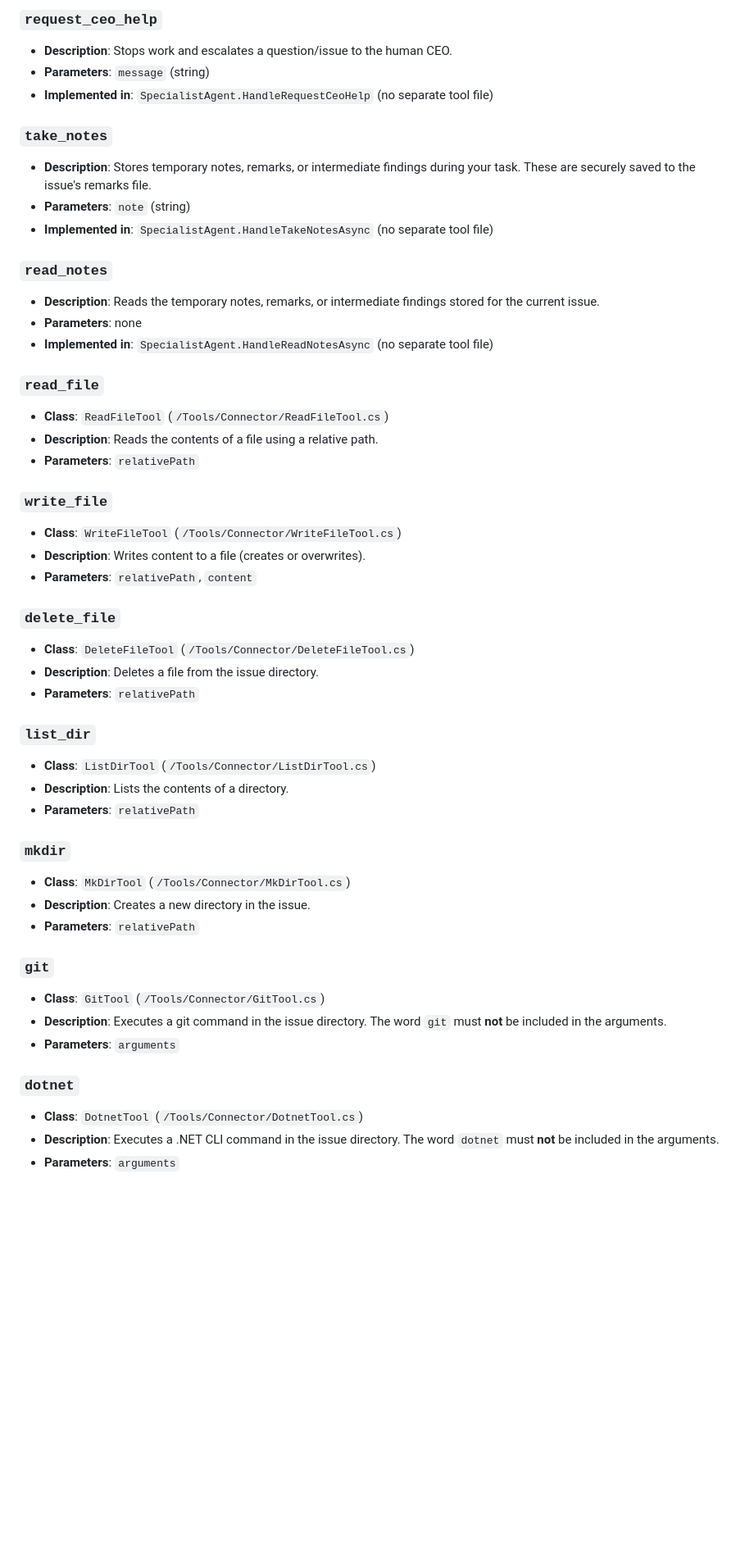
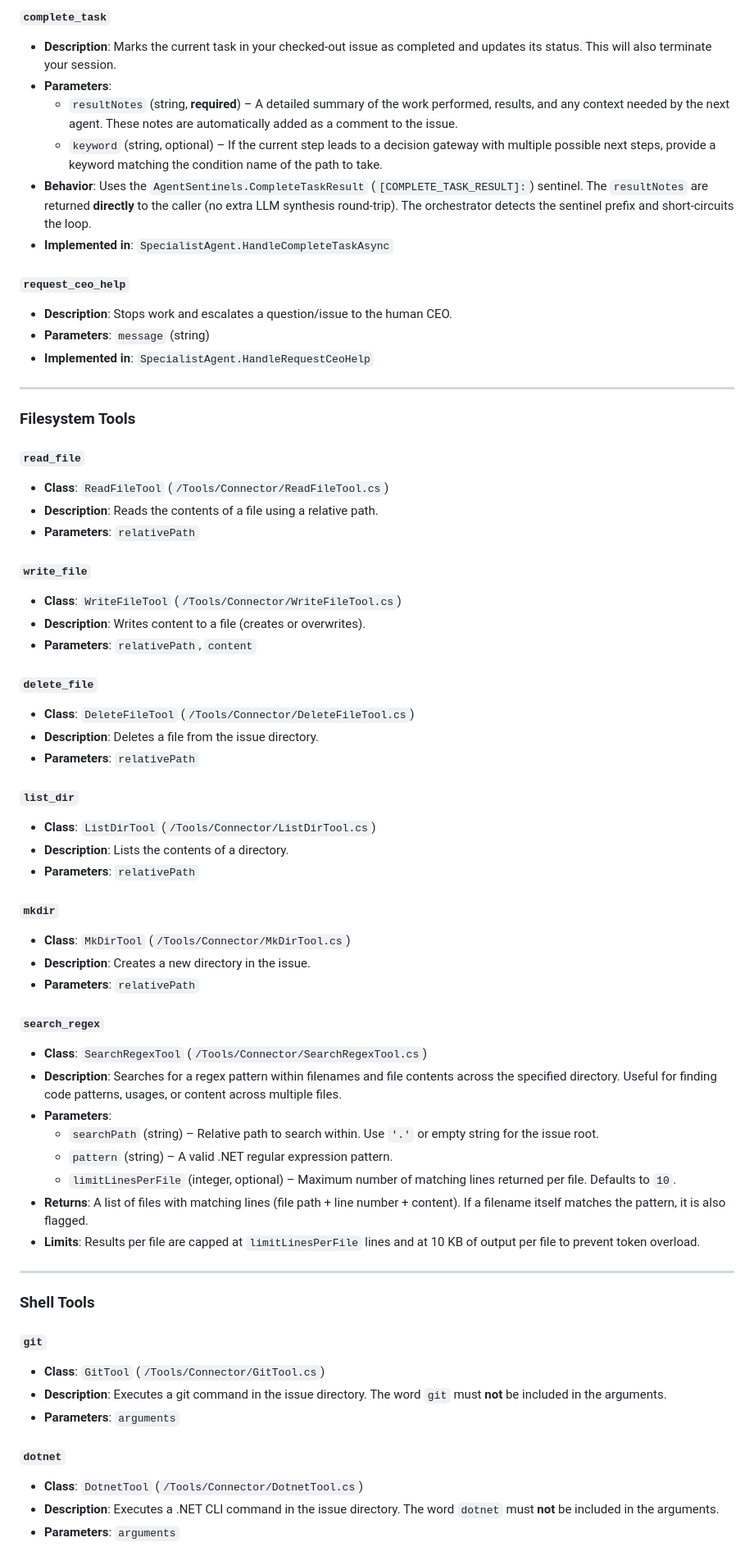
Before and after one commit to agsoro/abo, a Markdown page: Abo.Pm/Docs/tools.md, the part around one of its changes. Shown at 82% size. Drawn GitHub-style; blank space fills up the shorter version.

```diff
--- a/Abo.Pm/Docs/tools.md
+++ b/Abo.Pm/Docs/tools.md
@@ -140,50 +60,66 @@ These tools are **only available after a successful `checkout_task`**. All paths
 
-### `request_ceo_help`
+#### `complete_task`
+- **Description**: Marks the current task in your checked-out issue as completed and updates its status. This will also terminate your session.
+- **Parameters**:
+  - `resultNotes` (string, **required**) – A detailed summary of the work performed, results, and any context needed by the next agent. These notes are automatically added as a comment to the issue.
+  - `keyword` (string, optional) – If the current step leads to a decision gateway with multiple possible next steps, provide a keyword matching the condition name of the path to take.
+- **Behavior**: Uses the `AgentSentinels.CompleteTaskResult` (`[COMPLETE_TASK_RESULT]:`) sentinel. The `resultNotes` are returned **directly** to the caller (no extra LLM synthesis round-trip). The orchestrator detects the sentinel prefix and short-circuits the loop.
+- **Implemented in**: `SpecialistAgent.HandleCompleteTaskAsync`
+
+#### `request_ceo_help`
 - **Description**: Stops work and escalates a question/issue to the human CEO.
 - **Parameters**: `message` (string)
-- **Implemented in**: `SpecialistAgent.HandleRequestCeoHelp` (no separate tool file)
+- **Implemented in**: `SpecialistAgent.HandleRequestCeoHelp`
 
-### `take_notes`
-- **Description**: Stores temporary notes, remarks, or intermediate findings during your task. These are securely saved to the issue's remarks file.
-- **Parameters**: `note` (string)
-- **Implemented in**: `SpecialistAgent.HandleTakeNotesAsync` (no separate tool file)
+---
 
-### `read_notes`
-- **Description**: Reads the temporary notes, remarks, or intermediate findings stored for the current issue.
-- **Parameters**: none
-- **Implemented in**: `SpecialistAgent.HandleReadNotesAsync` (no separate tool file)
+### Filesystem Tools
 
-### `read_file`
+#### `read_file`
 - **Class**: `ReadFileTool` (`/Tools/Connector/ReadFileTool.cs`)
 - **Description**: Reads the contents of a file using a relative path.
 - **Parameters**: `relativePath`
 
-### `write_file`
+#### `write_file`
 - **Class**: `WriteFileTool` (`/Tools/Connector/WriteFileTool.cs`)
 - **Description**: Writes content to a file (creates or overwrites).
 - **Parameters**: `relativePath`, `content`
 
-### `delete_file`
+#### `delete_file`
 - **Class**: `DeleteFileTool` (`/Tools/Connector/DeleteFileTool.cs`)
 - **Description**: Deletes a file from the issue directory.
 - **Parameters**: `relativePath`
 
-### `list_dir`
+#### `list_dir`
 - **Class**: `ListDirTool` (`/Tools/Connector/ListDirTool.cs`)
 - **Description**: Lists the contents of a directory.
 - **Parameters**: `relativePath`
 
-### `mkdir`
+#### `mkdir`
 - **Class**: `MkDirTool` (`/Tools/Connector/MkDirTool.cs`)
 - **Description**: Creates a new directory in the issue.
 - **Parameters**: `relativePath`
 
-### `git`
+#### `search_regex`
+- **Class**: `SearchRegexTool` (`/Tools/Connector/SearchRegexTool.cs`)
+- **Description**: Searches for a regex pattern within filenames and file contents across the specified directory. Useful for finding code patterns, usages, or content across multiple files.
+- **Parameters**:
+  - `searchPath` (string) – Relative path to search within. Use `'.'` or empty string for the issue root.
+  - `pattern` (string) – A valid .NET regular expression pattern.
+  - `limitLinesPerFile` (integer, optional) – Maximum number of matching lines returned per file. Defaults to `10`.
+- **Returns**: A list of files with matching lines (file path + line number + content). If a filename itself matches the pattern, it is also flagged.
+- **Limits**: Results per file are capped at `limitLinesPerFile` lines and at 10 KB of output per file to prevent token overload.
+
+---
+
+### Shell Tools
+
+#### `git`
 - **Class**: `GitTool` (`/Tools/Connector/GitTool.cs`)
 - **Description**: Executes a git command in the issue directory. The word `git` must **not** be included in the arguments.
 - **Parameters**: `arguments`
 
-### `dotnet`
+#### `dotnet`
 - **Class**: `DotnetTool` (`/Tools/Connector/DotnetTool.cs`)
 - **Description**: Executes a .NET CLI command in the issue directory. The word `dotnet` must **not** be included in the arguments.
 - **Parameters**: `arguments`
```
Also changed, not shown: other parts of Abo.Pm/Docs/tools.md (+32 -113 lines), Abo.Pm/Docs/agents.md (+60 -53 lines), Abo.Pm/Docs/architecture.md (+50 -54 lines).
